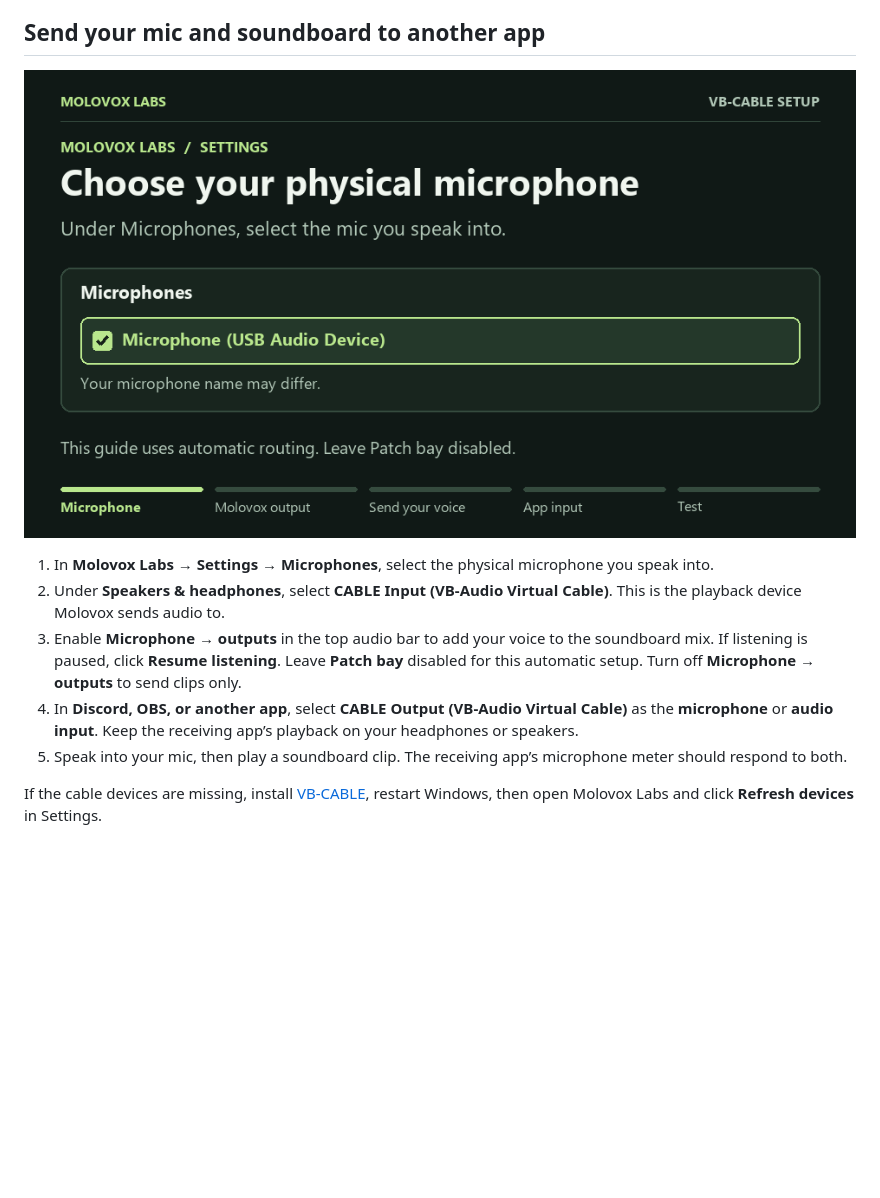
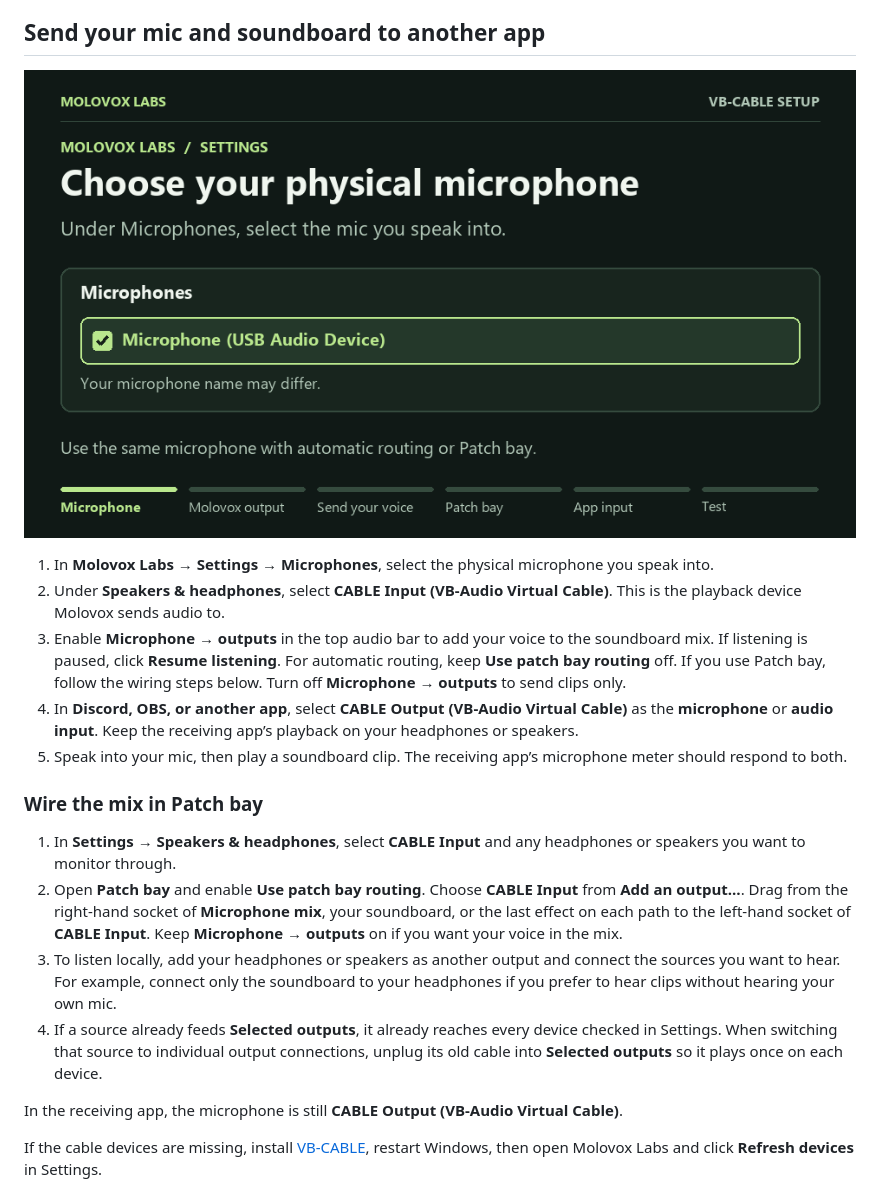
Before and after one commit to AmirMolotov/MolovoxLabs, a Markdown page: README.md, the part around one of its changes. Drawn GitHub-style; pictures changed too: assets/guides/vb-cable-routing.gif; blank space fills up the shorter version.

Commit message:
Show Patch bay wiring for VB-CABLE and local monitoring

```diff
--- a/README.md
+++ b/README.md
@@ -30,9 +30,18 @@ Older releases ship as a standalone EXE. For those releases or the development E
 
 1. In **Molovox Labs → Settings → Microphones**, select the physical microphone you speak into.
 2. Under **Speakers & headphones**, select **CABLE Input (VB-Audio Virtual Cable)**. This is the playback device Molovox sends audio to.
-3. Enable **Microphone → outputs** in the top audio bar to add your voice to the soundboard mix. If listening is paused, click **Resume listening**. Leave **Patch bay** disabled for this automatic setup. Turn off **Microphone → outputs** to send clips only.
+3. Enable **Microphone → outputs** in the top audio bar to add your voice to the soundboard mix. If listening is paused, click **Resume listening**. For automatic routing, keep **Use patch bay routing** off. If you use Patch bay, follow the wiring steps below. Turn off **Microphone → outputs** to send clips only.
 4. In **Discord, OBS, or another app**, select **CABLE Output (VB-Audio Virtual Cable)** as the **microphone** or **audio input**. Keep the receiving app’s playback on your headphones or speakers.
 5. Speak into your mic, then play a soundboard clip. The receiving app’s microphone meter should respond to both.
+
+### Wire the mix in Patch bay
+
+1. In **Settings → Speakers & headphones**, select **CABLE Input** and any headphones or speakers you want to monitor through.
+2. Open **Patch bay** and enable **Use patch bay routing**. Choose **CABLE Input** from **Add an output…**. Drag from the right-hand socket of **Microphone mix**, your soundboard, or the last effect on each path to the left-hand socket of **CABLE Input**. Keep **Microphone → outputs** on if you want your voice in the mix.
+3. To listen locally, add your headphones or speakers as another output and connect the sources you want to hear. For example, connect only the soundboard to your headphones if you prefer to hear clips without hearing your own mic.
+4. If a source already feeds **Selected outputs**, it already reaches every device checked in Settings. When switching that source to individual output connections, unplug its old cable into **Selected outputs** so it plays once on each device.
+
+In the receiving app, the microphone is still **CABLE Output (VB-Audio Virtual Cable)**.
 
 If the cable devices are missing, install [VB-CABLE](https://vb-audio.com/Cable/), restart Windows, then open Molovox Labs and click **Refresh devices** in Settings.
 
```
Also changed, not shown: other parts of README.md (+1 -1 lines).
